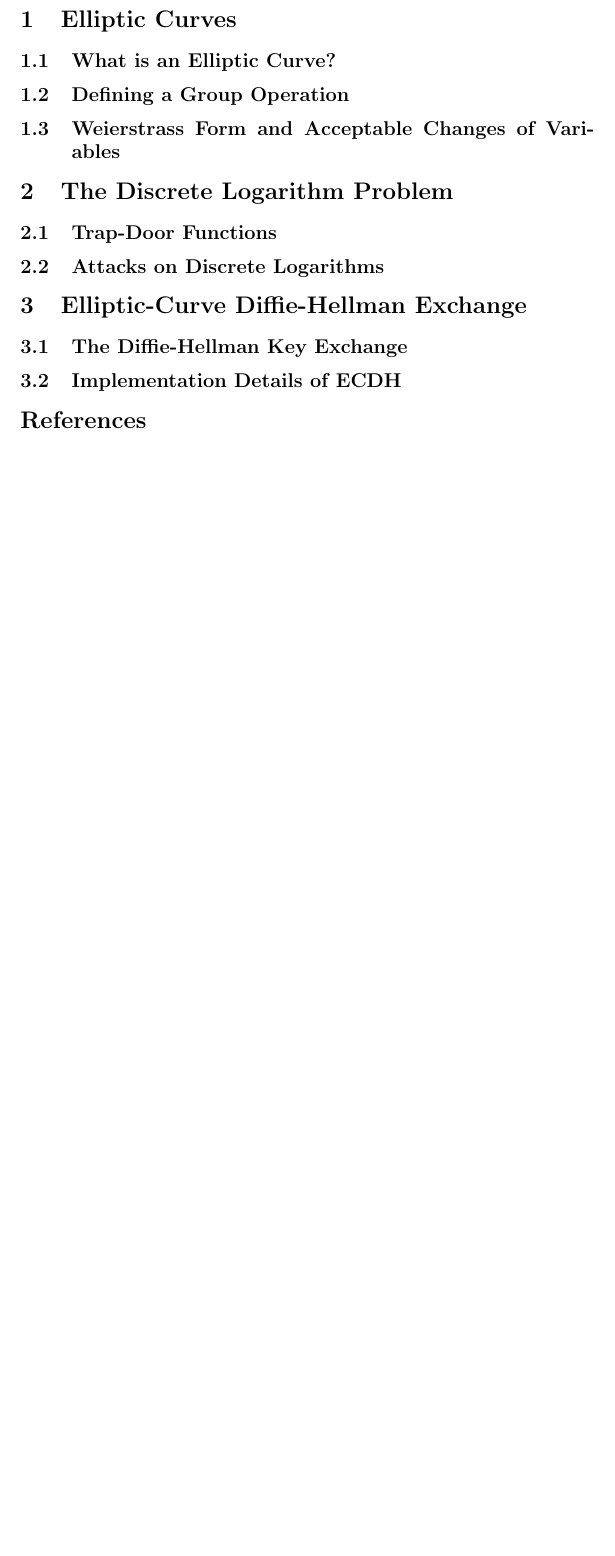
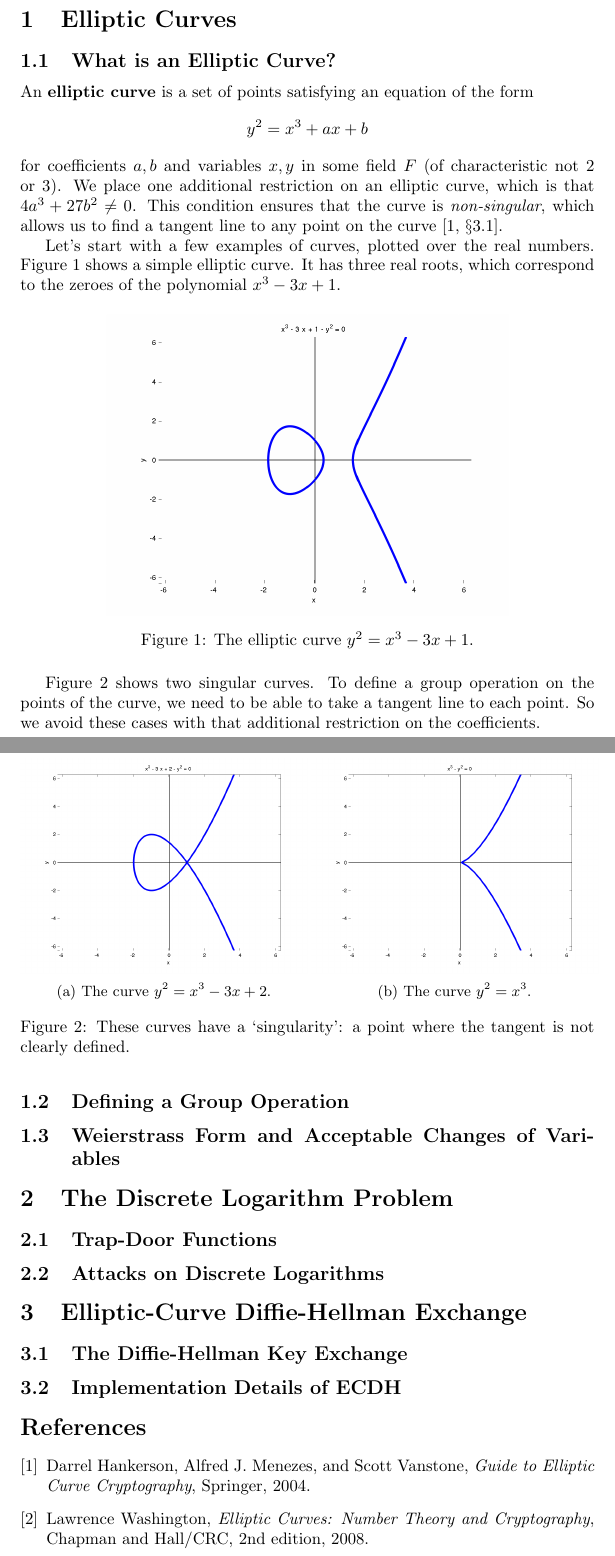
Before and after one commit to mbencherif/ecc, a LaTeX document (ecc.tex): part of page 2 of 2 before the commit and two parts of pages 2 and 3 of 3 after it, the two joined at a grey line, cut so that both start at the same text, the shorter picture padded with empty space. Compiled offline with pdfLaTeX.

Commit message:
section 1.1

```diff
--- a/ecc.tex
+++ b/ecc.tex
@@ -1,4 +1,6 @@
 \documentclass{article}
+
+\usepackage{graphicx, placeins, caption, subcaption}
 
 \usepackage{hyperref}
 \hypersetup{
@@ -22,6 +25,46 @@
 \section{Elliptic Curves}
 
 \subsection{What is an Elliptic Curve?}
+An \textbf{elliptic curve} is a set of points satisfying an equation of the form
+$$y^2 = x^3 + ax + b$$
+for coefficients $a,b$ and variables $x,y$ in some field $F$ (of characteristic not 2 or 3).
+We place one additional restriction on an elliptic curve, which is that
+$4a^3 + 27b^2 \neq 0$.
+This condition ensures that the curve is \textit{non-singular}, which allows us to find a tangent line to any point on the curve \cite[$\S$3.1]{ecc-guide}.
+
+Let's start with a few examples of curves, plotted over the real numbers.
+Figure \ref{fig:ec-plot} shows a simple elliptic curve.
+It has three real roots, which correspond to the zeroes of the polynomial $x^3 - 3x + 1$.
+
+\begin{figure}[h]
+\centering
+\includegraphics[width=.7\textwidth]{images/ec1.png}
+\caption{The elliptic curve $y^2 = x^3 - 3x + 1$.}
+\label{fig:ec-plot}
+\end{figure}
+
+Figure \ref{fig:ec-singular} shows two singular curves.
+To define a group operation on the points of the curve, we need to be able to take a tangent line to each point.
+So we avoid these cases with that additional restriction on the coefficients.
+
+\begin{figure}[h]
+\centering
+
+\begin{subfigure}{.5\textwidth}
+	\centering
+	\includegraphics[width=1\linewidth]{images/ec2.png}
+	\caption{The curve $y^2 = x^3 - 3x + 2$.}
+\end{subfigure}%
+~%
+\begin{subfigure}{.5\textwidth}
+	\centering
+	\includegraphics[width=1\linewidth]{images/ec3.png}
+	\caption{The curve $y^2 = x^3$.}
+\end{subfigure}
+
+\caption{These curves have a `singularity': a point where the tangent is not clearly defined.}
+\label{fig:ec-singular}
+\end{figure}
 
 \subsection{Defining a Group Operation}
 
@@ -41,6 +84,19 @@
 
 \begin{thebibliography}{9}
 
+\bibitem{ecc-guide}
+	Darrel Hankerson, Alfred J. Menezes, and Scott Vanstone,
+	\emph{Guide to Elliptic Curve Cryptography},
+	Springer,
+	2004.
+
+\bibitem{washington}
+	Lawrence Washington,
+	\emph{Elliptic Curves: Number Theory and Cryptography},
+	Chapman and Hall/CRC,
+	2nd edition,
+	2008.
+
 %\bibitem{lamport94}
 %  Leslie Lamport,
 %  \emph{\LaTeX: a document preparation system},
```
Also changed, not shown: ecc.tex (1 more changed lines).
